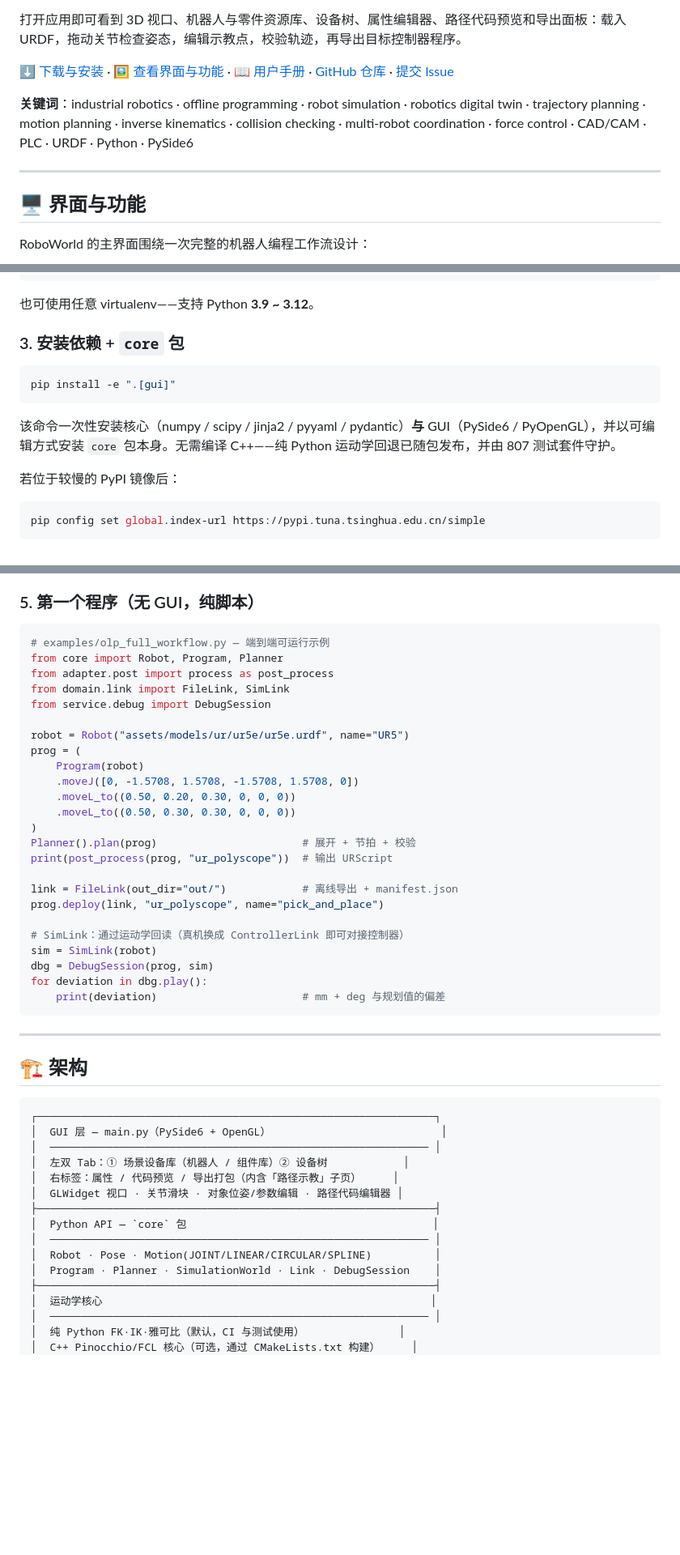
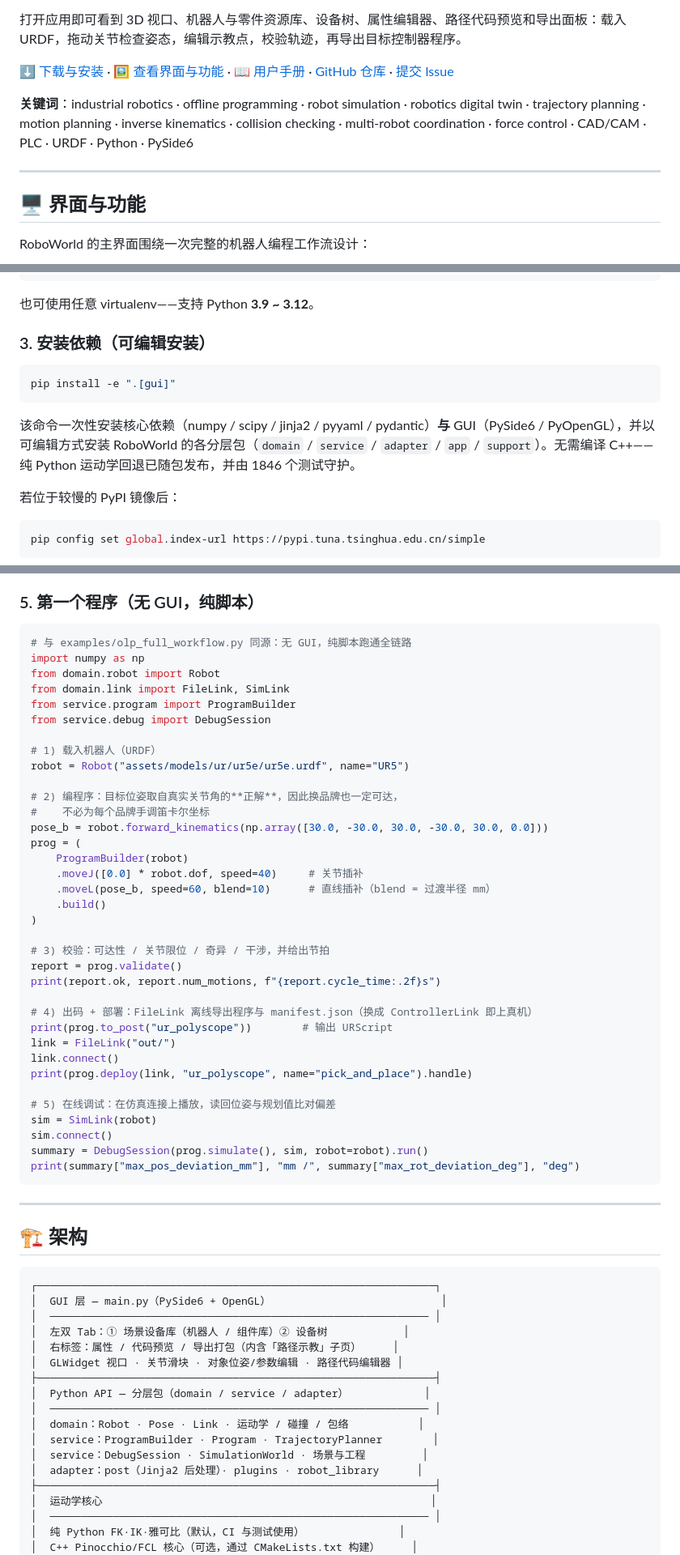
Before and after one commit to cModules/RoboWorld, a Markdown page: README.md, 3 parts joined by grey strips. Shown at 81% size. Drawn GitHub-style; blank space fills up the shorter version.

Commit message:
docs: 统一测试数为 1846、修正锚点并更新 core 时代的 Python 示例

````diff
--- a/README.md
+++ b/README.md
@@ -18,6 +18,10 @@
 **关键词**：industrial robotics · offline programming · robot simulation · robotics digital twin · trajectory planning · motion planning · inverse kinematics · collision checking · multi-robot coordination · force control · CAD/CAM · PLC · URDF · Python · PySide6
 
 ---
+
+<!-- 显式锚点：标题带 emoji，GitHub 自动生成的 id 会附带前导连字符且随渲染实现而变，
+     导航链接因此指向这里的固定 id（#ui / #install / #tests）而不依赖自动生成规则。 -->
+<a id="ui"></a>
 
 ## 🖥️ 界面与功能
 
@@ -127,11 +133,11 @@ conda activate robotworld
 ```
 也可使用任意 virtualenv——支持 Python **3.9 ~ 3.12**。
 
-### 3. 安装依赖 + `core` 包
+### 3. 安装依赖（可编辑安装）
 ```bash
 pip install -e ".[gui]"
 ```
-该命令一次性安装核心（numpy / scipy / jinja2 / pyyaml / pydantic）**与** GUI（PySide6 / PyOpenGL），并以可编辑方式安装 `core` 包本身。无需编译 C++——纯 Python 运动学回退已随包发布，并由 807 测试套件守护。
+该命令一次性安装核心依赖（numpy / scipy / jinja2 / pyyaml / pydantic）**与** GUI（PySide6 / PyOpenGL），并以可编辑方式安装 RoboWorld 的各分层包（`domain` / `service` / `adapter` / `app` / `support`）。无需编译 C++——纯 Python 运动学回退已随包发布，并由 1846 个测试守护。
 
 若位于较慢的 PyPI 镜像后：
 ```bash
@@ -161,30 +167,41 @@ docker run -p 6080:6080 robotworld      # 浏览器打开 http://localhost:6080
 
 ### 5. 第一个程序（无 GUI，纯脚本）
 ```python
-# examples/olp_full_workflow.py — 端到端可运行示例
-from core import Robot, Program, Planner
-from adapter.post import process as post_process
+# 与 examples/olp_full_workflow.py 同源：无 GUI，纯脚本跑通全链路
+import numpy as np
+from domain.robot import Robot
 from domain.link import FileLink, SimLink
+from service.program import ProgramBuilder
 from service.debug import DebugSession
 
+# 1) 载入机器人（URDF）
 robot = Robot("assets/models/ur/ur5e/ur5e.urdf", name="UR5")
+
+# 2) 编程序：目标位姿取自真实关节角的**正解**，因此换品牌也一定可达，
+#    不必为每个品牌手调笛卡尔坐标
+pose_b = robot.forward_kinematics(np.array([30.0, -30.0, 30.0, -30.0, 30.0, 0.0]))
 prog = (
-    Program(robot)
-    .moveJ([0, -1.5708, 1.5708, -1.5708, 1.5708, 0])
-    .moveL_to((0.50, 0.20, 0.30, 0, 0, 0))
-    .moveL_to((0.50, 0.30, 0.30, 0, 0, 0))
+    ProgramBuilder(robot)
+    .moveJ([0.0] * robot.dof, speed=40)     # 关节插补
+    .moveL(pose_b, speed=60, blend=10)      # 直线插补（blend = 过渡半径 mm）
+    .build()
 )
-Planner().plan(prog)                       # 展开 + 节拍 + 校验
-print(post_process(prog, "ur_polyscope"))  # 输出 URScript
 
-link = FileLink(out_dir="out/")            # 离线导出 + manifest.json
-prog.deploy(link, "ur_polyscope", name="pick_and_place")
+# 3) 校验：可达性 / 关节限位 / 奇异 / 干涉，并给出节拍
+report = prog.validate()
+print(report.ok, report.num_motions, f"{report.cycle_time:.2f}s")
 
-# SimLink：通过运动学回读（真机换成 ControllerLink 即可对接控制器）
+# 4) 出码 + 部署：FileLink 离线导出程序与 manifest.json（换成 ControllerLink 即上真机）
+print(prog.to_post("ur_polyscope"))        # 输出 URScript
+link = FileLink("out/")
+link.connect()
+print(prog.deploy(link, "ur_polyscope", name="pick_and_place").handle)
+
+# 5) 在线调试：在仿真连接上播放，读回位姿与规划值比对偏差
 sim = SimLink(robot)
-dbg = DebugSession(prog, sim)
-for deviation in dbg.play():
-    print(deviation)                       # mm + deg 与规划值的偏差
+sim.connect()
+summary = DebugSession(prog.simulate(), sim, robot=robot).run()
+print(summary["max_pos_deviation_mm"], "mm /", summary["max_rot_deviation_deg"], "deg")
 ```
 
 ---
@@ -199,10 +216,12 @@ for deviation in dbg.play():
 │  右标签：属性 / 代码预览 / 导出打包（内含「路径示教」子页）     │
 │  GLWidget 视口 · 关节滑块 · 对象位姿/参数编辑 · 路径代码编辑器 │
 ├───────────────────────────────────────────────────────────────┤
-│  Python API — `core` 包                                       │
+│  Python API — 分层包（domain / service / adapter）            │
 │  ──────────────────────────────────────────────────────────── │
-│  Robot · Pose · Motion(JOINT/LINEAR/CIRCULAR/SPLINE)          │
-│  Program · Planner · SimulationWorld · Link · DebugSession    │
+│  domain：Robot · Pose · Link · 运动学 / 碰撞 / 包络           │
+│  service：ProgramBuilder · Program · TrajectoryPlanner        │
+│  service：DebugSession · SimulationWorld · 场景与工程         │
+│  adapter：post（Jinja2 后处理）· plugins · robot_library      │
 ├───────────────────────────────────────────────────────────────┤
 │  运动学核心                                                    │
 │  ──────────────────────────────────────────────────────────── │
````
Also changed, not shown: other parts of README.md (+9 -5 lines), README_EN.md (+36 -22 lines), examples/README.md (+8 -4 lines).
